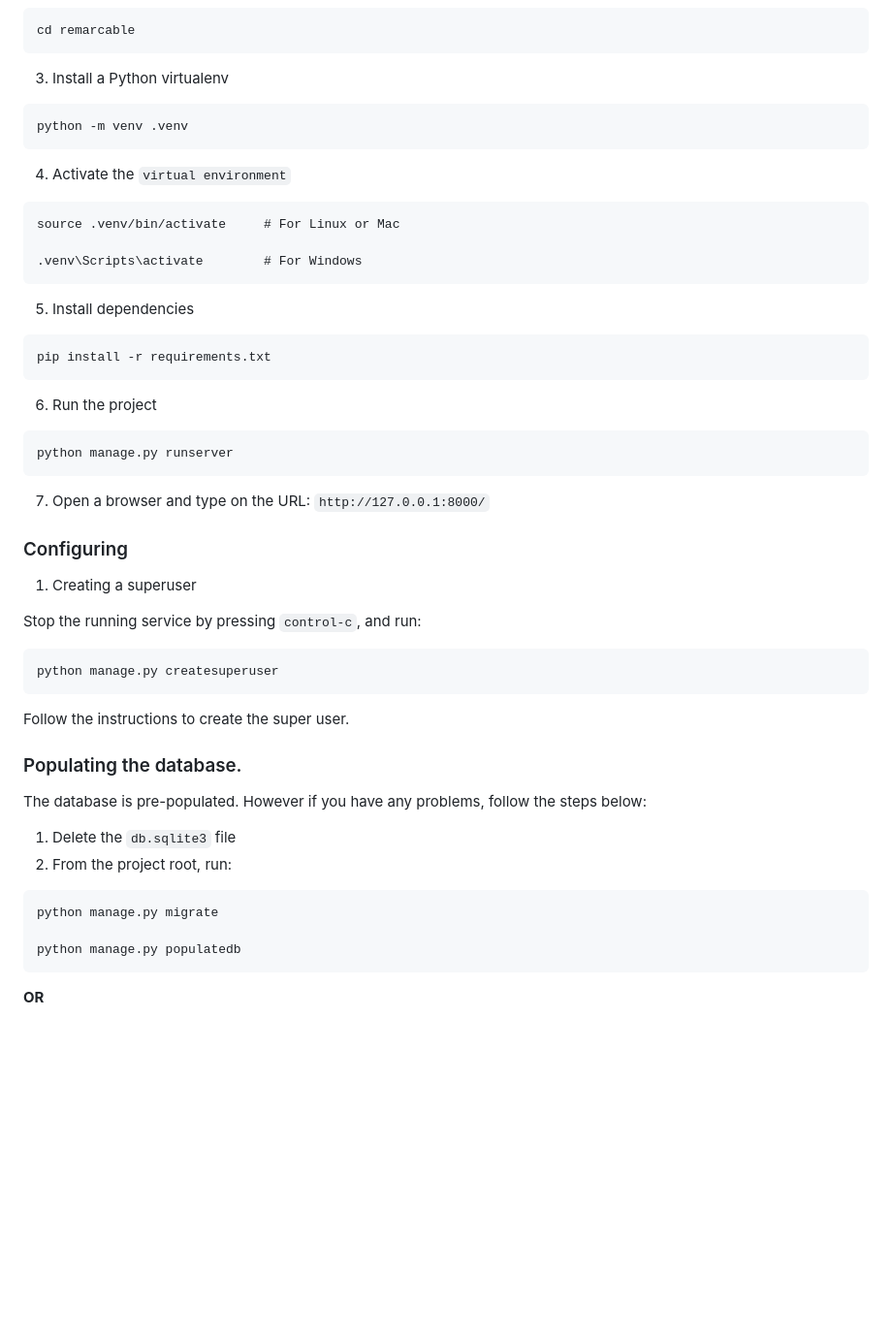
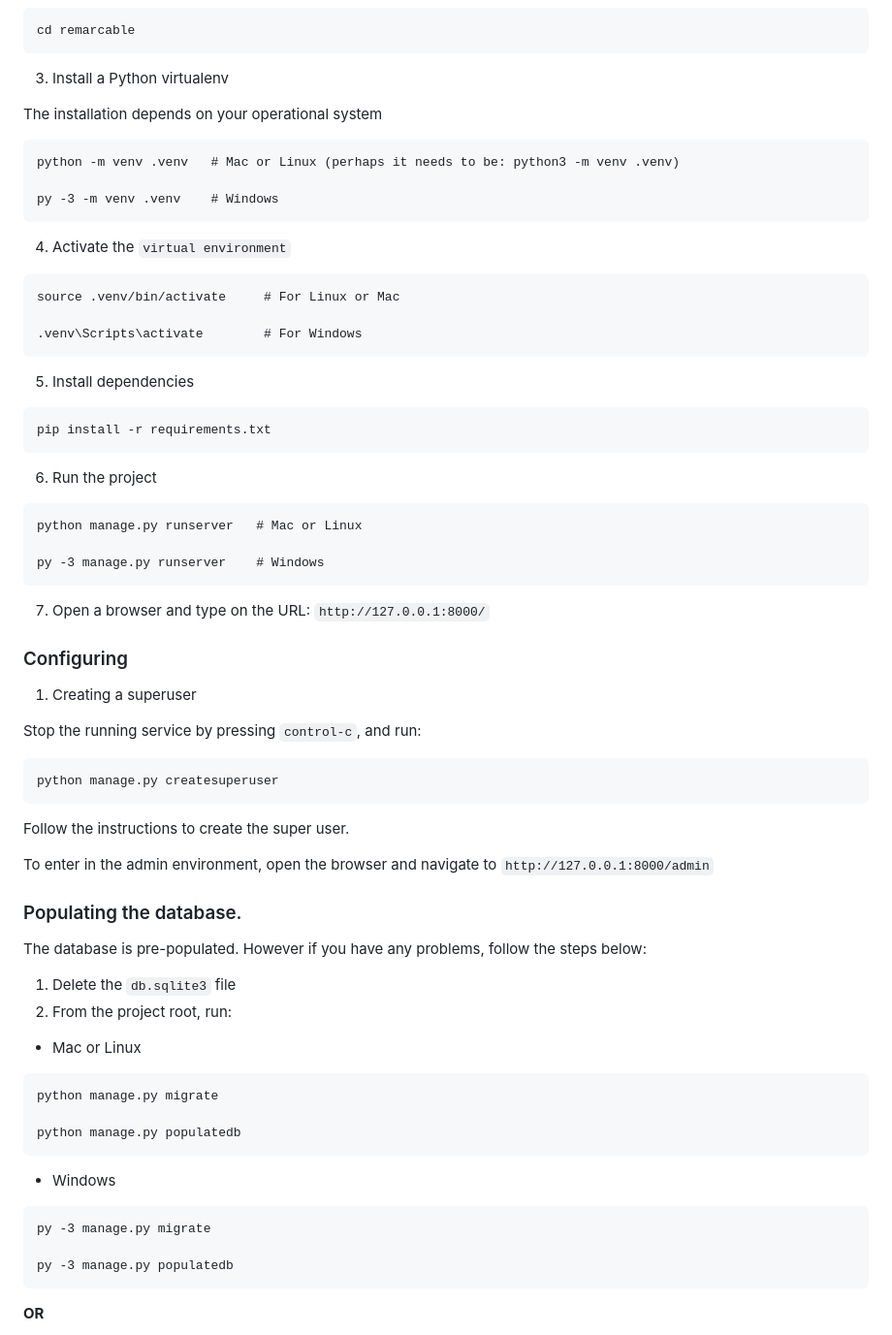
Before and after one commit to pepcmarques/remarcable, a Markdown page: README.md, the part around one of its changes. Shown at 97% size. Drawn GitHub-style; blank space fills up the shorter version.

````diff
--- a/README.md
+++ b/README.md
@@ -63,8 +63,12 @@ cd remarcable
 
 3. Install a Python virtualenv
 
+The installation depends on your operational system
+
 ```
-python -m venv .venv
+python -m venv .venv   # Mac or Linux (perhaps it needs to be: python3 -m venv .venv)
+
+py -3 -m venv .venv    # Windows
 ```
 
 4. Activate the `virtual environment`
@@ -84,7 +88,9 @@ pip install -r requirements.txt
 6. Run the project
 
 ```
-python manage.py runserver
+python manage.py runserver   # Mac or Linux
+
+py -3 manage.py runserver    # Windows
 ```
 
 7. Open a browser and type on the URL: `http://127.0.0.1:8000/`
@@ -101,6 +107,8 @@ python manage.py createsuperuser
 
 Follow the instructions to create the super user.
 
+To enter in the admin environment, open the browser and navigate to `http://127.0.0.1:8000/admin`
+
 ### Populating the database.
 
 The database is pre-populated. However if you have any problems, follow the steps below:
@@ -108,10 +116,18 @@ The database is pre-populated. However if you have any problems, follow the step
 1. Delete the `db.sqlite3` file
 2. From the project root, run:
 
+- Mac or Linux
 ```
 python manage.py migrate
 
 python manage.py populatedb
+```
+
+- Windows
+```
+py -3 manage.py migrate
+
+py -3 manage.py populatedb
 ```
 
 **OR**
````
Also changed, not shown: other parts of README.md (+56 -2 lines).
